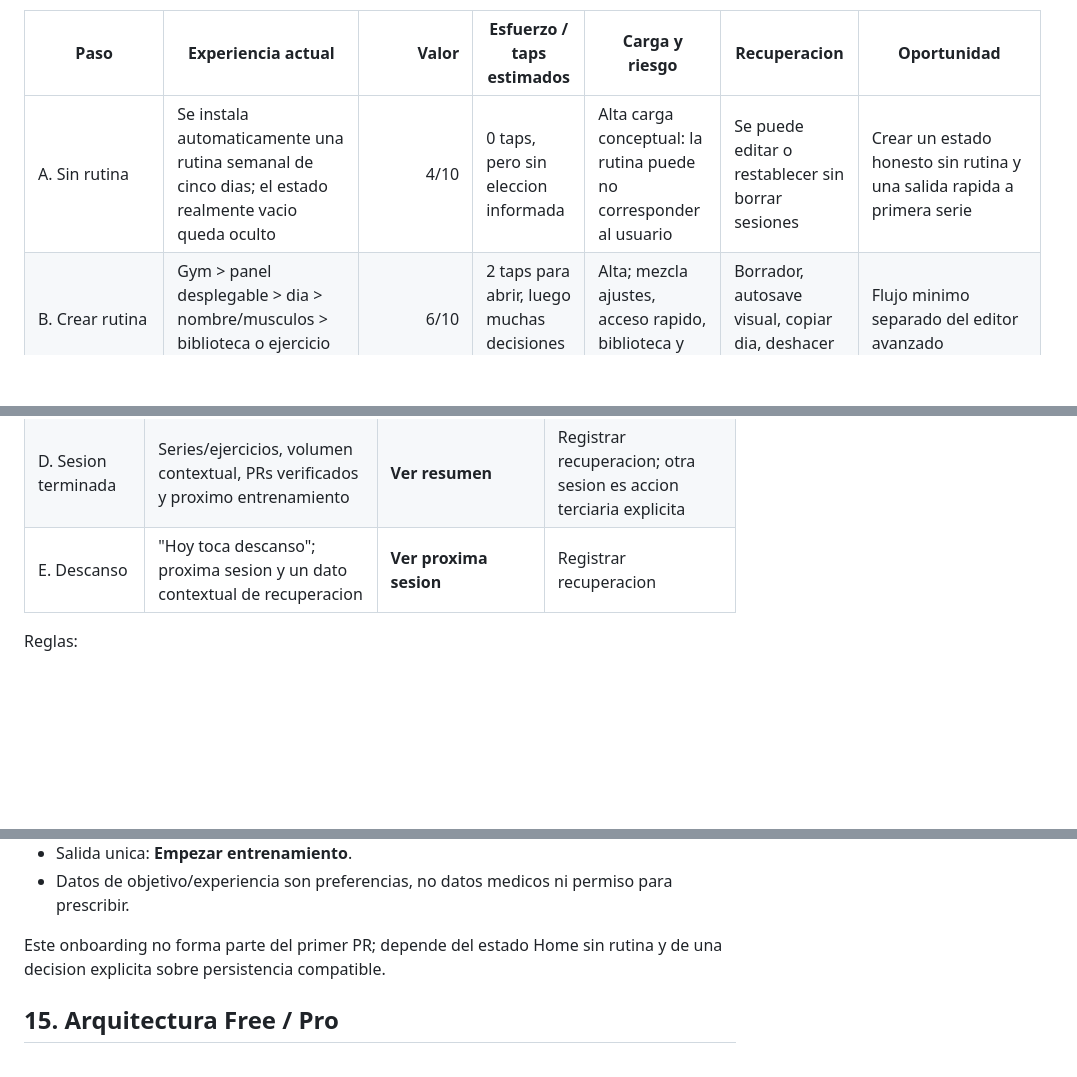
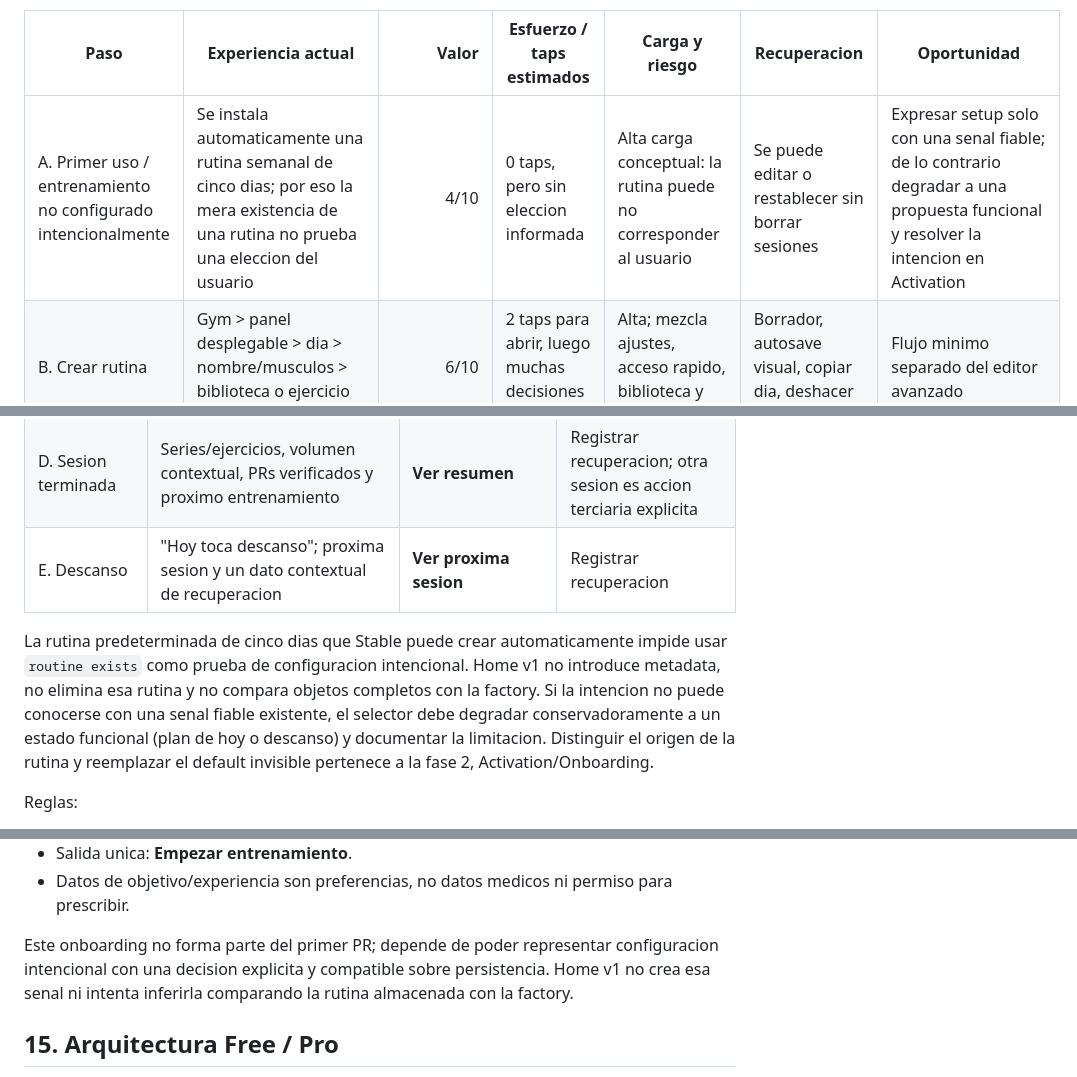
Before and after one commit to locoviera24-code/protocolo-0-100, a Markdown page: docs/next-cycle-after-stable-96.md, 3 parts joined by grey strips. GitHub-like rendering; blank space fills up the shorter version.

Commit message:
docs(product): clarify first-use routine semantics

```diff
--- a/docs/next-cycle-after-stable-96.md
+++ b/docs/next-cycle-after-stable-96.md
@@ -101,7 +101,7 @@ telemetria real.
 
 | Paso | Experiencia actual | Valor | Esfuerzo / taps estimados | Carga y riesgo | Recuperacion | Oportunidad |
 | --- | --- | ---: | --- | --- | --- | --- |
-| A. Sin rutina | Se instala automaticamente una rutina semanal de cinco dias; el estado realmente vacio queda oculto | 4/10 | 0 taps, pero sin eleccion informada | Alta carga conceptual: la rutina puede no corresponder al usuario | Se puede editar o restablecer sin borrar sesiones | Crear un estado honesto sin rutina y una salida rapida a primera serie |
+| A. Primer uso / entrenamiento no configurado intencionalmente | Se instala automaticamente una rutina semanal de cinco dias; por eso la mera existencia de una rutina no prueba una eleccion del usuario | 4/10 | 0 taps, pero sin eleccion informada | Alta carga conceptual: la rutina puede no corresponder al usuario | Se puede editar o restablecer sin borrar sesiones | Expresar setup solo con una senal fiable; de lo contrario degradar a una propuesta funcional y resolver la intencion en Activation |
 | B. Crear rutina | Gym > panel desplegable > dia > nombre/musculos > biblioteca o ejercicio personalizado | 6/10 | 2 taps para abrir, luego muchas decisiones por dia | Alta; mezcla ajustes, acceso rapido, biblioteca y clasificacion | Borrador, autosave visual, copiar dia, deshacer eliminacion | Flujo minimo separado del editor avanzado |
 | C. Elegir entrenamiento | El dia de la semana decide la rutina; no existe selector cotidiano claro de alternativa | 6/10 | 0 taps si coincide; varios si hay que editar | Riesgo de entrenar el plan equivocado o abandonar | Se puede añadir un ejercicio manual o editar el dia | Mostrar propuesta de hoy y permitir cambiar sin editar toda la semana |
 | D. Iniciar | Gym muestra el logger antes que la tarjeta de hoy; `Empezar` crea sesion, pero guardar tambien puede iniciarla implicitamente | 7/10 | 1 tap a Gym + 0/1 para iniciar | Ambigüedad entre preparar y empezar; notificacion depende de inicio explicito | Borrador y `ensureSession` evitan perdida | Un unico CTA contextual y una transicion de estado explicita |
@@ -169,6 +169,14 @@ Cada estado tiene una unica accion primaria.
 | C. Sesion activa | Ejercicio actual, siguiente serie, progreso real de sesion y timer si esta activo | **Continuar entrenamiento** | Ver rutina |
 | D. Sesion terminada | Series/ejercicios, volumen contextual, PRs verificados y proximo entrenamiento | **Ver resumen** | Registrar recuperacion; otra sesion es accion terciaria explicita |
 | E. Descanso | "Hoy toca descanso"; proxima sesion y un dato contextual de recuperacion | **Ver proxima sesion** | Registrar recuperacion |
+
+La rutina predeterminada de cinco dias que Stable puede crear automaticamente
+impide usar `routine exists` como prueba de configuracion intencional. Home v1
+no introduce metadata, no elimina esa rutina y no compara objetos completos con
+la factory. Si la intencion no puede conocerse con una senal fiable existente,
+el selector debe degradar conservadoramente a un estado funcional (plan de hoy
+o descanso) y documentar la limitacion. Distinguir el origen de la rutina y
+reemplazar el default invisible pertenece a la fase 2, Activation/Onboarding.
 
 Reglas:
 
@@ -383,8 +391,10 @@ Reglas:
 - Datos de objetivo/experiencia son preferencias, no datos medicos ni permiso
   para prescribir.
 
-Este onboarding no forma parte del primer PR; depende del estado Home sin rutina
-y de una decision explicita sobre persistencia compatible.
+Este onboarding no forma parte del primer PR; depende de poder representar
+configuracion intencional con una decision explicita y compatible sobre
+persistencia. Home v1 no crea esa senal ni intenta inferirla comparando la
+rutina almacenada con la factory.
 
 ## 15. Arquitectura Free / Pro
 
```
Also changed, not shown: other parts of docs/next-cycle-after-stable-96.md (+1 -1 lines).
